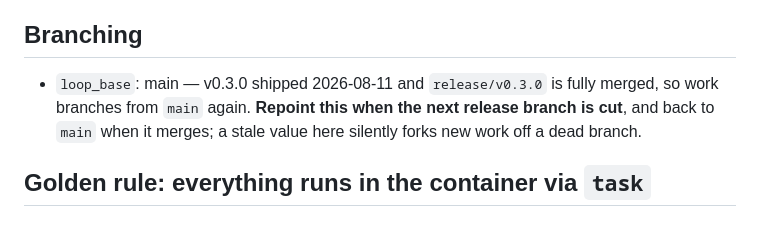
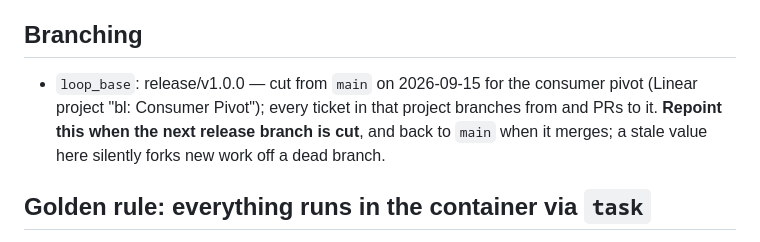
Before and after one commit to neuroticsasquat-ch/upcoming-movies-frontend, a Markdown page: AGENTS.md, the part around the change. Drawn GitHub-style.

Commit message:
docs: repoint loop_base at release/v1.0.0
Co-Authored-By: Claude Fable 5.1 <noreply@anthropic.com>

```diff
--- a/AGENTS.md
+++ b/AGENTS.md
@@ -4,7 +4,7 @@ React + TypeScript SPA for the Upcoming Movies Tracker. Vite, react-router, TanS
 
 ## Branching
 
-- `loop_base`: main — v0.3.0 shipped 2026-08-11 and `release/v0.3.0` is fully merged, so work branches from `main` again. **Repoint this when the next release branch is cut**, and back to `main` when it merges; a stale value here silently forks new work off a dead branch.
+- `loop_base`: release/v1.0.0 — cut from `main` on 2026-09-15 for the consumer pivot (Linear project "bl: Consumer Pivot"); every ticket in that project branches from and PRs to it. **Repoint this when the next release branch is cut**, and back to `main` when it merges; a stale value here silently forks new work off a dead branch.
 
 ## Golden rule: everything runs in the container via `task`
 
```
